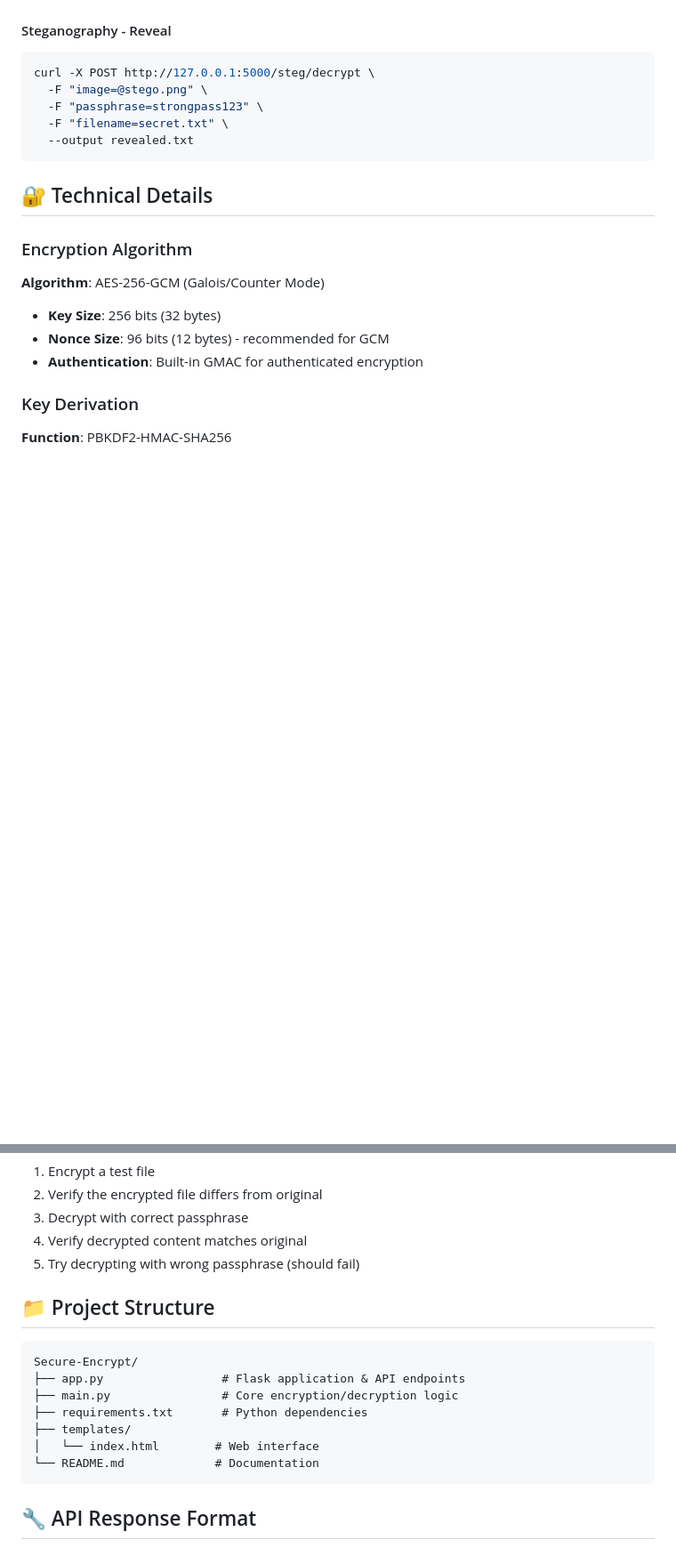
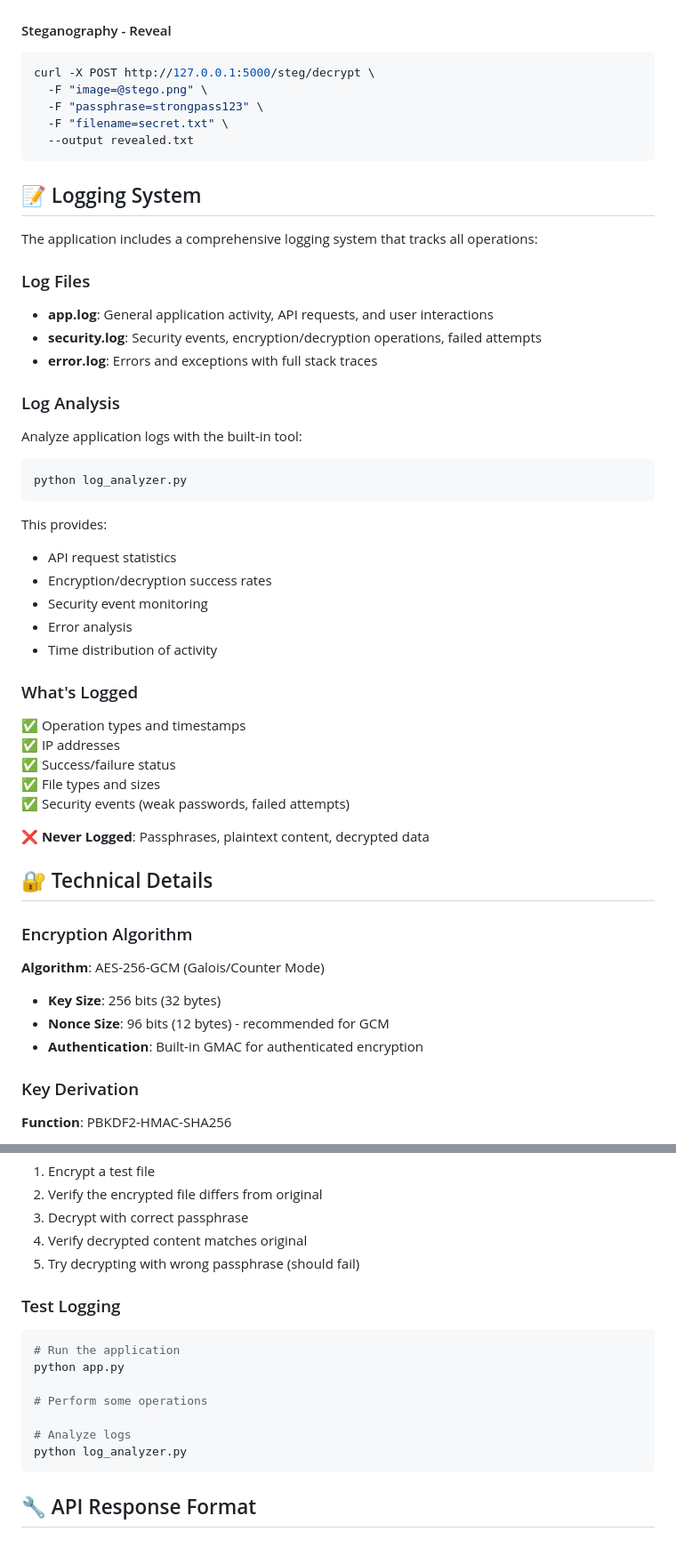
Before and after one commit to SiddharthMathur01/Secure-Encrypt, a Markdown page: README.md, 2 parts joined by grey strips. Shown at 89% size. Drawn GitHub-style; blank space fills up the shorter version.

````diff
--- a/README.md
+++ b/README.md
@@ -154,6 +182,41 @@ curl -X POST http://127.0.0.1:5000/steg/decrypt \
   --output revealed.txt
 ```
 
+## 📝 Logging System
+
+The application includes a comprehensive logging system that tracks all operations:
+
+### Log Files
+
+- **app.log**: General application activity, API requests, and user interactions
+- **security.log**: Security events, encryption/decryption operations, failed attempts
+- **error.log**: Errors and exceptions with full stack traces
+
+### Log Analysis
+
+Analyze application logs with the built-in tool:
+
+```bash
+python log_analyzer.py
+```
+
+This provides:
+- API request statistics
+- Encryption/decryption success rates
+- Security event monitoring
+- Error analysis
+- Time distribution of activity
+
+### What's Logged
+
+✅ Operation types and timestamps
+✅ IP addresses
+✅ Success/failure status
+✅ File types and sizes
+✅ Security events (weak passwords, failed attempts)
+
+❌ **Never Logged**: Passphrases, plaintext content, decrypted data
+
 ## 🔐 Technical Details
 
 ### Encryption Algorithm
@@ -288,16 +370,15 @@ This runs built-in tests for:
 4. Verify decrypted content matches original
 5. Try decrypting with wrong passphrase (should fail)
 
-## 📁 Project Structure
+### Test Logging
+```bash
+# Run the application
+python app.py
 
-```
-Secure-Encrypt/
-├── app.py                 # Flask application & API endpoints
-├── main.py                # Core encryption/decryption logic
-├── requirements.txt       # Python dependencies
-├── templates/
-│   └── index.html        # Web interface
-└── README.md             # Documentation
+# Perform some operations
+
+# Analyze logs
+python log_analyzer.py
 ```
 
 ## 🔧 API Response Format
````
Also changed, not shown: other parts of README.md (+56 -0 lines).
